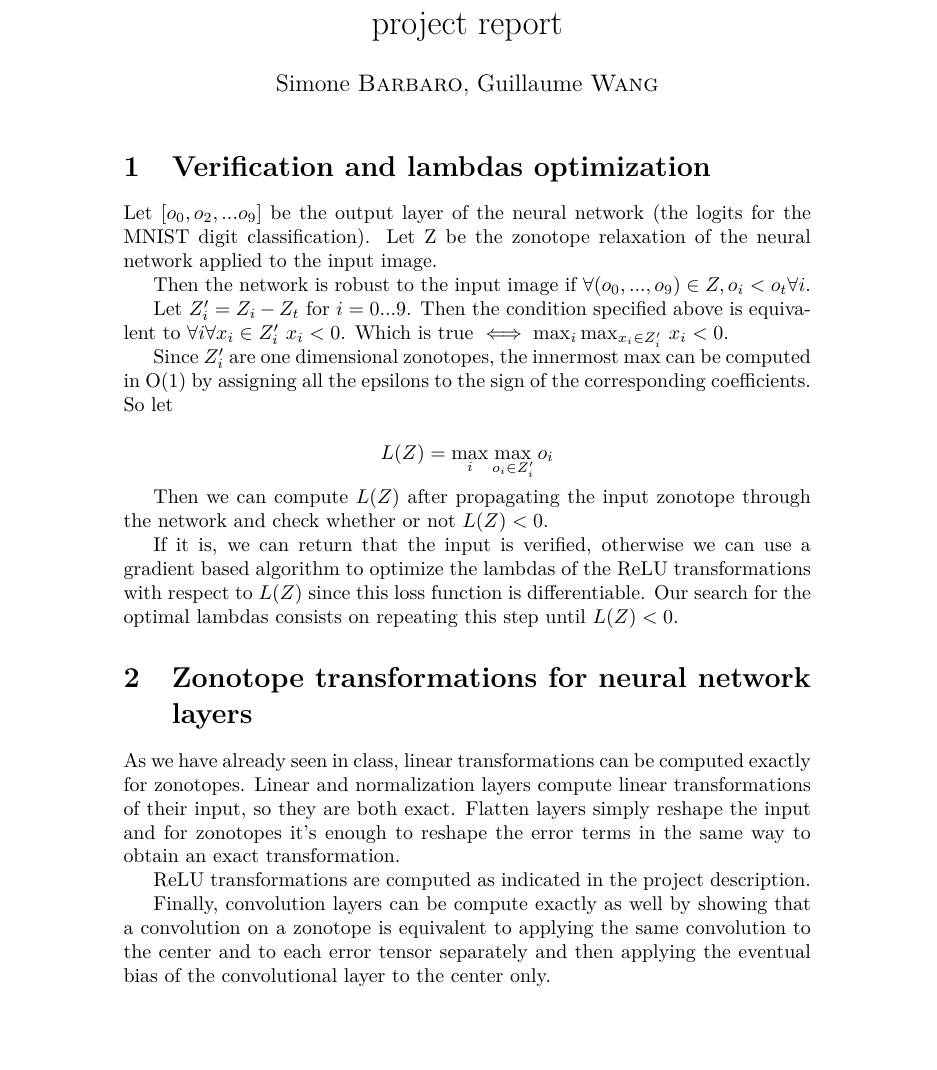
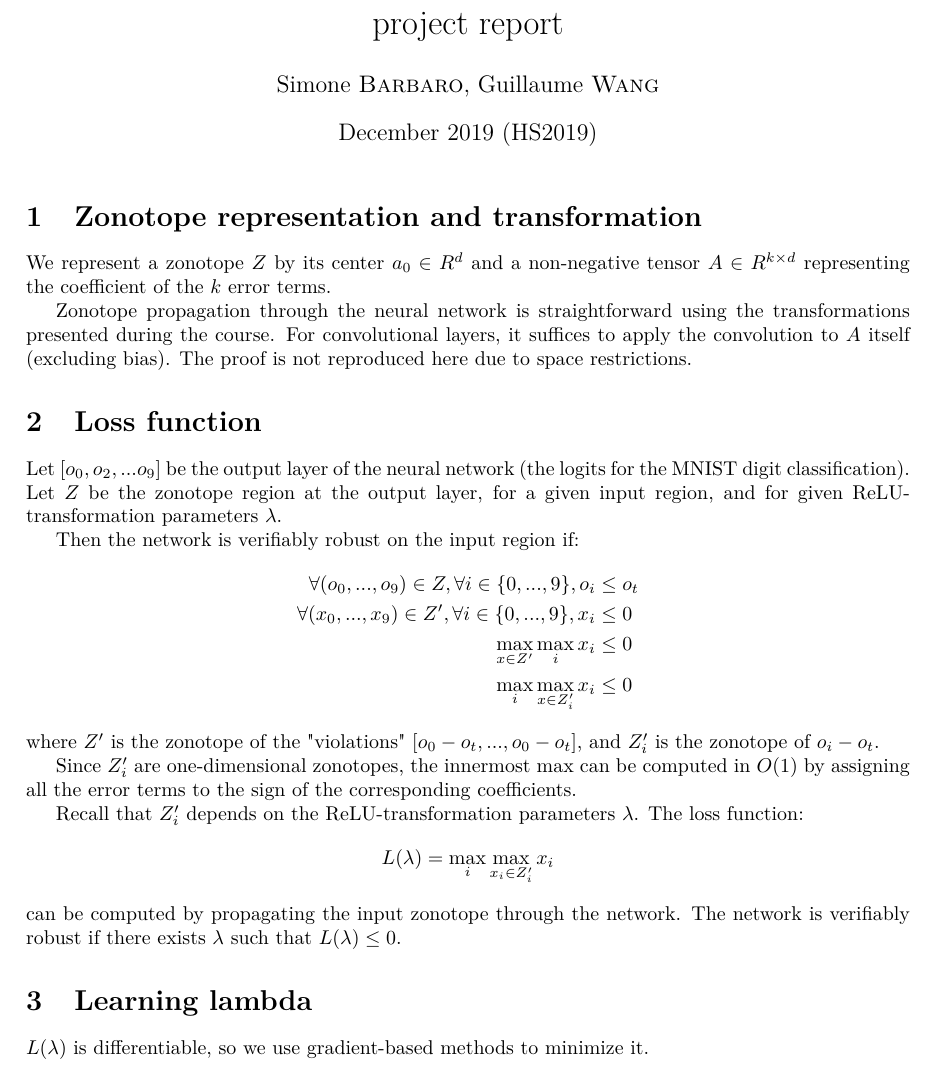
Before and after one commit to guillaumew16/RIAI_HS2019, a LaTeX document (report/report.tex): part of the page, cut so that both start at the same text, the shorter picture padded with empty space. Compiled offline with pdfLaTeX.

Commit message:
write on report

```diff
--- a/report/report.tex
+++ b/report/report.tex
@@ -1,4 +1,5 @@
 \documentclass{article}
+\usepackage[margin=3cm]{geometry} % TODO: adjust margin
 \usepackage[T1]{fontenc}
 \usepackage[utf8]{inputenc}
 \usepackage{lmodern}
@@ -30,38 +31,47 @@
 % \usepackage[shortlabels]{enumitem}
 % \setlist[itemize]{label=\textbullet}
 
-\title{Reliable and Interpretable Artificial Intelligence project report}
+\title{Reliable and Interpretable Artificial Intelligence \\ project report}
 \author{Simone \textsc{Barbaro}, Guillaume \textsc{Wang}}
-\date{}
+\date{December 2019 (HS2019)}
 
 \begin{document}
 \maketitle
 
-\section{Verification and lambdas optimization}
+\section{Zonotope representation and transformation}
 
-Let $[o_0, o_2, ... o_9]$ be the output layer of the neural network (the logits for the MNIST digit classification). Let Z be the zonotope relaxation of the neural network applied to the input image.
+We represent a zonotope $Z$ by its center $a_0 \in R^d$ and a non-negative tensor $A \in R^{k \times d}$ representing the coefficient of the $k$ error terms.
 
-Then the network is robust to the input image if $\forall (o_0, ..., o_9) \in Z, o_i < o_t \forall i$.
+Zonotope propagation through the neural network is straightforward using the transformations presented during the course.
+For convolutional layers, it suffices to apply the convolution to $A$ itself (excluding bias).
+The proof is not reproduced here due to space restrictions.
 
-Let $Z'_i = Z_i - Z_t$ for ${i = 0...9}$. Then the condition specified above is equivalent to $\forall i \forall x_i \in Z'_i$ $x_i < 0$. Which is true $\iff \max_i \max_{x_i \in Z'_i}$ $x_i < 0$.
+\section{Loss function}
 
-Since $Z'_i$ are one dimensional zonotopes, the innermost max can be computed in O(1) by assigning all the epsilons to the sign of the corresponding coefficients. So let
+Let $[o_0, o_2, ... o_9]$ be the output layer of the neural network (the logits for the MNIST digit classification).
+Let $Z$ be the zonotope region at the output layer, for a given input region, and for given ReLU-transformation parameters $\lambda$.
 
+Then the network is verifiably robust on the input region if:
+\begin{align*}
+    \forall (o_0, ..., o_9) \in Z, \forall i \in \{0, ..., 9\}, o_i &\leq o_t \\
+    \forall (x_0, ..., x_9) \in Z', \forall i \in \{0, ..., 9\}, x_i &\leq 0 \\
+    \max_{x \in Z'} \max_i x_i &\leq 0 \\
+    \max_i \max_{x \in Z'_i} x_i &\leq 0
+\end{align*}
+where $Z'$ is the zonotope of the "violations" $[o_0 - o_t, ..., o_0 - o_t]$, and $Z'_i$ is the zonotope of $o_i - o_t$.
+
+Since $Z'_i$ are one-dimensional zonotopes, the innermost max can be computed in $O(1)$ by assigning all the error terms to the sign of the corresponding coefficients.
+
+Recall that $Z'_i$ depends on the ReLU-transformation parameters $\lambda$. The loss function:
 \begin{equation*}
-L(Z) = \max_i \max_{o_i \in Z'_i} o_i
+    L(\lambda) = \max_i \max_{x_i \in Z'_i} x_i
 \end{equation*}
+can be computed by propagating the input zonotope through the network.
+The network is verifiably robust if there exists $\lambda$ such that $L(\lambda) \leq 0$.
 
-Then we can compute $L(Z)$ after propagating the input zonotope through the network and check whether or not $L(Z) < 0$.
+\section{Learning lambda}
 
-If it is, we can return that the input is verified, otherwise we can use a gradient based algorithm to optimize the lambdas of the ReLU transformations with respect to $L(Z)$ since this loss function is differentiable. Our search for the optimal lambdas consists on repeating this step until $L(Z) < 0$.
-
+$L(\lambda)$ is differentiable, so we use gradient-based methods to minimize it.
 % TODO, we could add a paragraph about optimizers here.
 
-\section{Zonotope transformations for neural network layers}
-As we have already seen in class, linear transformations can be computed exactly for zonotopes. Linear and normalization layers compute linear transformations of their input, so they are both exact. Flatten layers simply reshape the input and for zonotopes it's enough to reshape the error terms in the same way to obtain an exact transformation.
-
-ReLU transformations are computed as indicated in the project description.
-
-Finally, convolution layers can be compute exactly as well by showing that a convolution on a zonotope is equivalent to applying the same convolution to the center and to each error tensor separately and then applying the eventual bias of the convolutional layer to the center only.
-
 \end{document}
```
Also changed, not shown: formulas/formulas.tex (+1 -1 lines), formulas/formulas.pdf, report/report.pdf, 1 other file.
